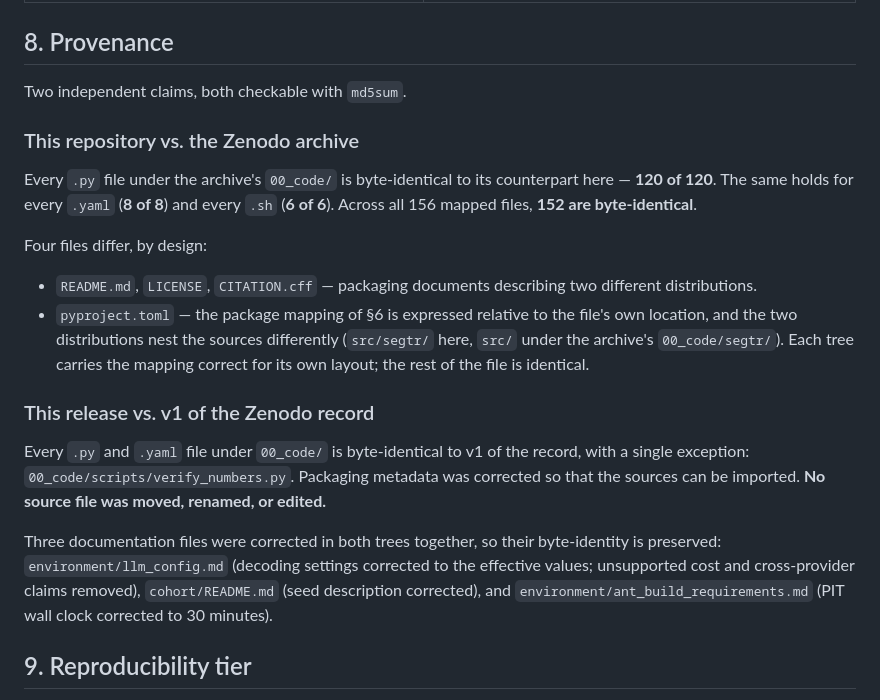
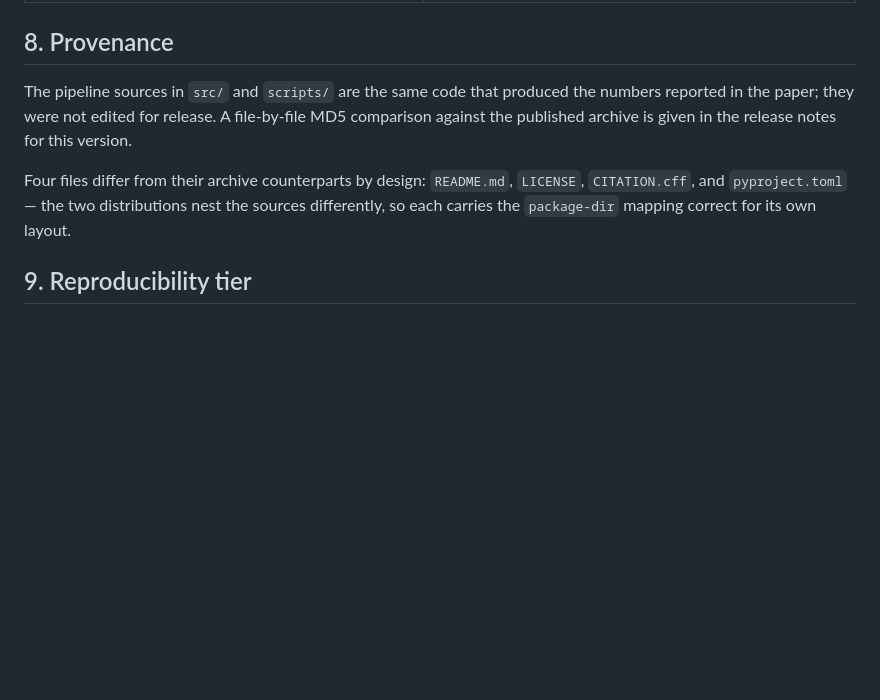
Before and after one commit to SE-GTR/SE-GTR, a Markdown page: README.md, the part around the change. Rendered like a GitHub page; blank space fills up the shorter version.

Commit message:
Drop the unverifiable provenance counts from the README
The MD5 counts named a comparison against an archive version that is not
published yet, so no reader could check them, and they would have gone stale
the moment either tree moved. The section now states the qualitative claim the
sources carry on their own — that they are the code that produced the paper's
numbers, unedited — and defers the file-by-file comparison to the release
notes, where it can be measured against a published archive.

```diff
--- a/README.md
+++ b/README.md
@@ -354,38 +354,15 @@ archive; this list is the documentation that would otherwise be in comments.
 
 ## 8. Provenance
 
-Two independent claims, both checkable with `md5sum`.
+The pipeline sources in `src/` and `scripts/` are the same code that produced
+the numbers reported in the paper; they were not edited for release. A
+file-by-file MD5 comparison against the published archive is given in the
+release notes for this version.
 
-### This repository vs. the Zenodo archive
-
-Every `.py` file under the archive's `00_code/` is byte-identical to its
-counterpart here — **120 of 120**. The same holds for every `.yaml`
-(**8 of 8**) and every `.sh` (**6 of 6**). Across all 156 mapped files,
-**152 are byte-identical**.
-
-Four files differ, by design:
-
-- `README.md`, `LICENSE`, `CITATION.cff` — packaging documents describing
-  two different distributions.
-- `pyproject.toml` — the package mapping of §6 is expressed relative to the
-  file's own location, and the two distributions nest the sources
-  differently (`src/segtr/` here, `src/` under the archive's
-  `00_code/segtr/`). Each tree carries the mapping correct for its own
-  layout; the rest of the file is identical.
-
-### This release vs. v1 of the Zenodo record
-
-Every `.py` and `.yaml` file under `00_code/` is byte-identical to v1 of the
-record, with a single exception: `00_code/scripts/verify_numbers.py`.
-Packaging metadata was corrected so that the sources can be imported. **No
-source file was moved, renamed, or edited.**
-
-Three documentation files were corrected in both trees together, so their
-byte-identity is preserved: `environment/llm_config.md` (decoding settings
-corrected to the effective values; unsupported cost and cross-provider
-claims removed), `cohort/README.md` (seed description corrected), and
-`environment/ant_build_requirements.md` (PIT wall clock corrected to 30
-minutes).
+Four files differ from their archive counterparts by design: `README.md`,
+`LICENSE`, `CITATION.cff`, and `pyproject.toml` — the two distributions nest
+the sources differently, so each carries the `package-dir` mapping correct for
+its own layout.
 
 ## 9. Reproducibility tier
 
```
